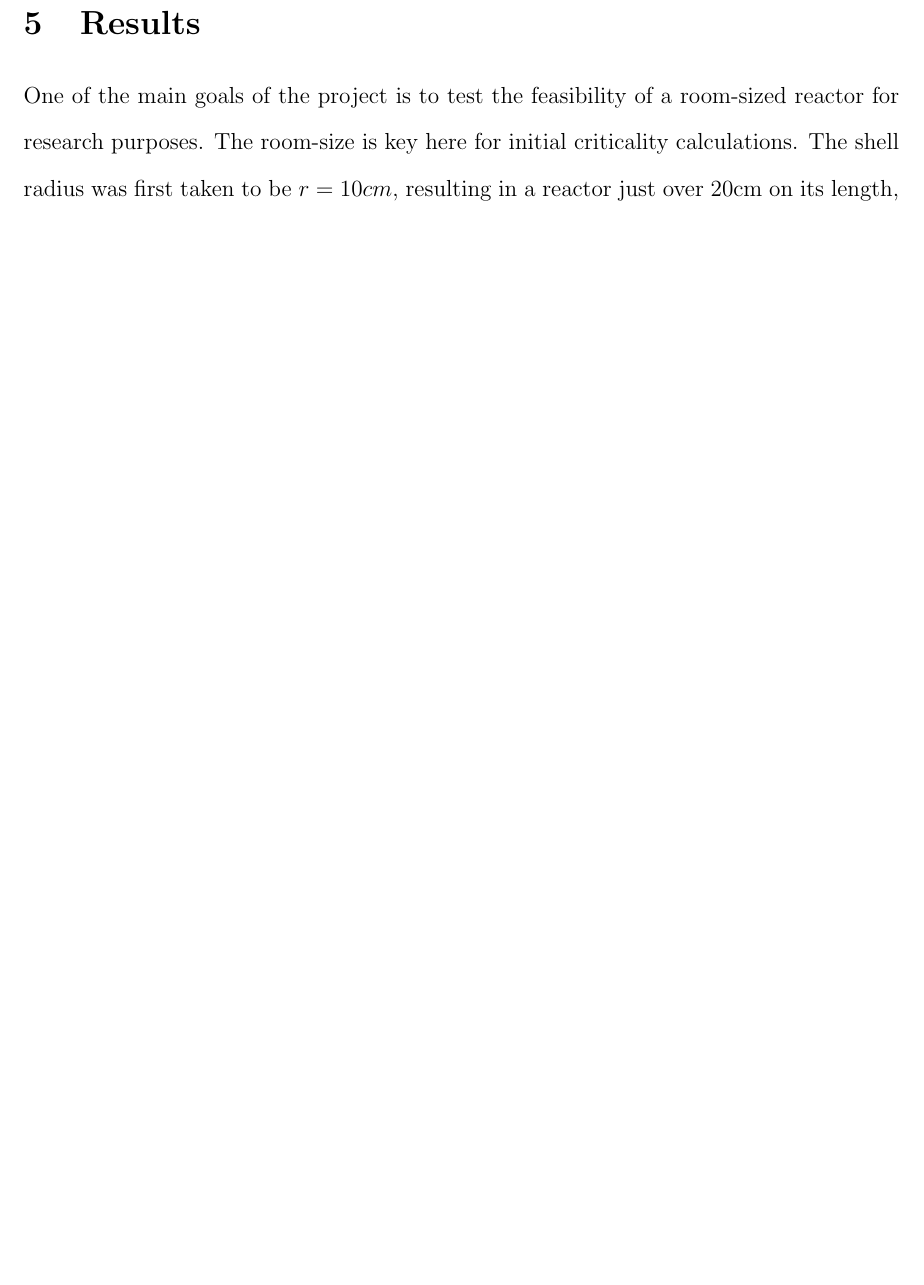
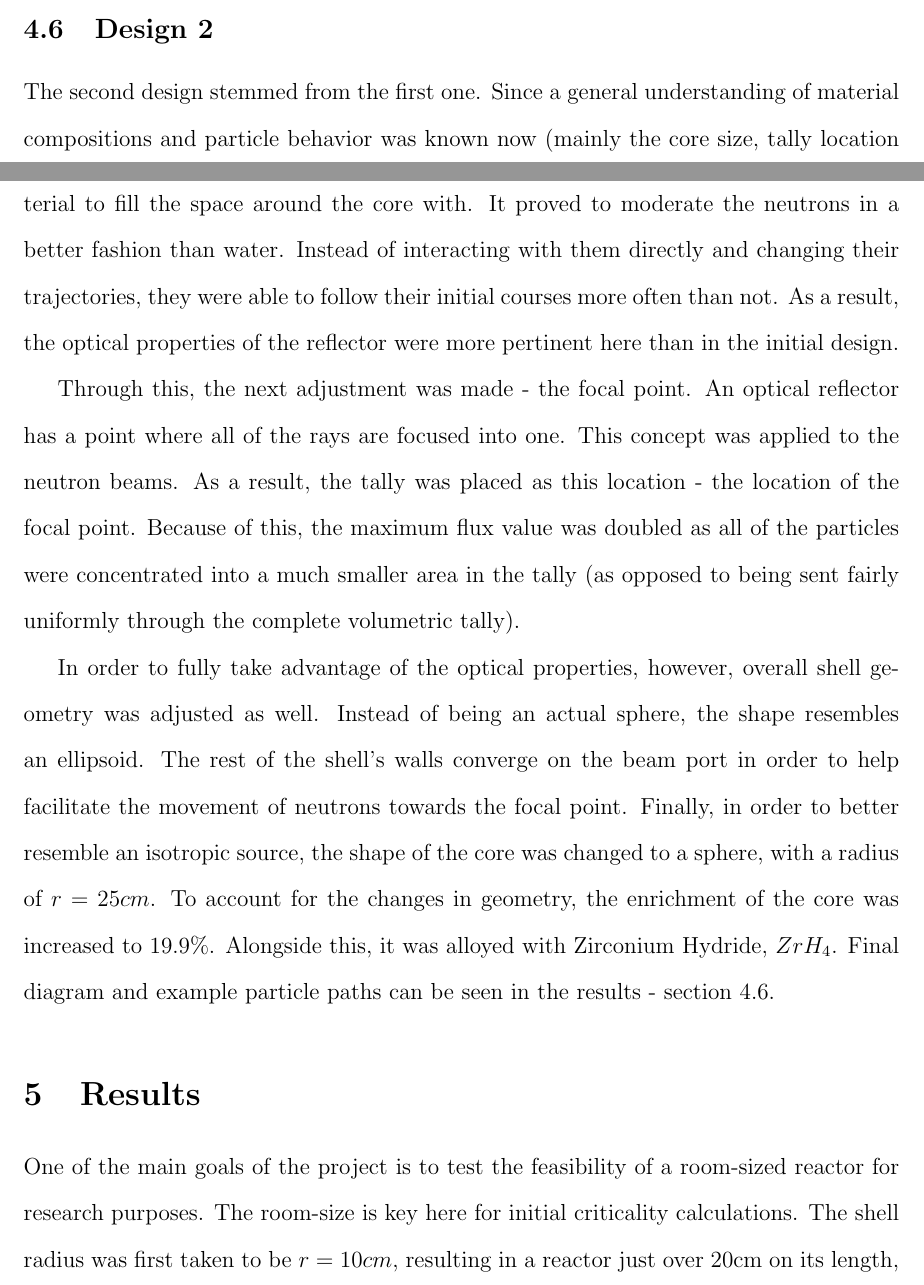
Before and after one commit to ivanempire/mqpreport, a LaTeX document (Report.tex, which reads sections/Methods.tex): part of page 24 of 26 before the commit and two parts of pages 23 and 24 of 27 after it, the two joined at a grey line, cut at the place of the change, the shorter picture padded with empty space. Compiled offline with pdfLaTeX.

Commit message:
Methods done, design 2 review

```diff
--- a/sections/Methods.tex
+++ b/sections/Methods.tex
@@ -68,3 +68,9 @@ The placement of the core reduces particle leak, however, due to the nature of t
 Naturally, the neutron flux tally will be carried out in the chamber. Due to the fact that the primary particles are emitted directly into the beam port, the distance at which the tally is run is not as important in this design as it is in the next. The location was chosen to be 5cm out from the opening of the beam port.
 
 \subsection{Design 2}
+
+The second design stemmed from the first one. Since a general understanding of material compositions and particle behavior was known now (mainly the core size, tally location etc.), these properties were optimized further. Aluminum was looked at as another material to fill the space around the core with. It proved to moderate the neutrons in a better fashion than water. Instead of interacting with them directly and changing their trajectories, they were able to follow their initial courses more often than not. As a result, the optical properties of the reflector were more pertinent here than in the initial design.
+
+Through this, the next adjustment was made - the focal point. An optical reflector has a point where all of the rays are focused into one. This concept was applied to the neutron beams. As a result, the tally was placed as this location - the location of the focal point. Because of this, the maximum flux value was doubled as all of the particles were concentrated into a much smaller area in the tally (as opposed to being sent fairly uniformly through the complete volumetric tally).
+
+In order to fully take advantage of the optical properties, however, overall shell geometry was adjusted as well. Instead of being an actual sphere, the shape resembles an ellipsoid. The rest of the shell's walls converge on the beam port in order to help facilitate the movement of neutrons towards the focal point. Finally, in order to better resemble an isotropic source, the shape of the core was changed to a sphere, with a radius of $r=25cm$. To account for the changes in geometry, the enrichment of the core was increased to 19.9\%. Alongside this, it was alloyed with Zirconium Hydride, $ZrH_4$. Final diagram and example particle paths can be seen in the results - section \ref{sec:results}.
```
Also changed, not shown: README.md.
